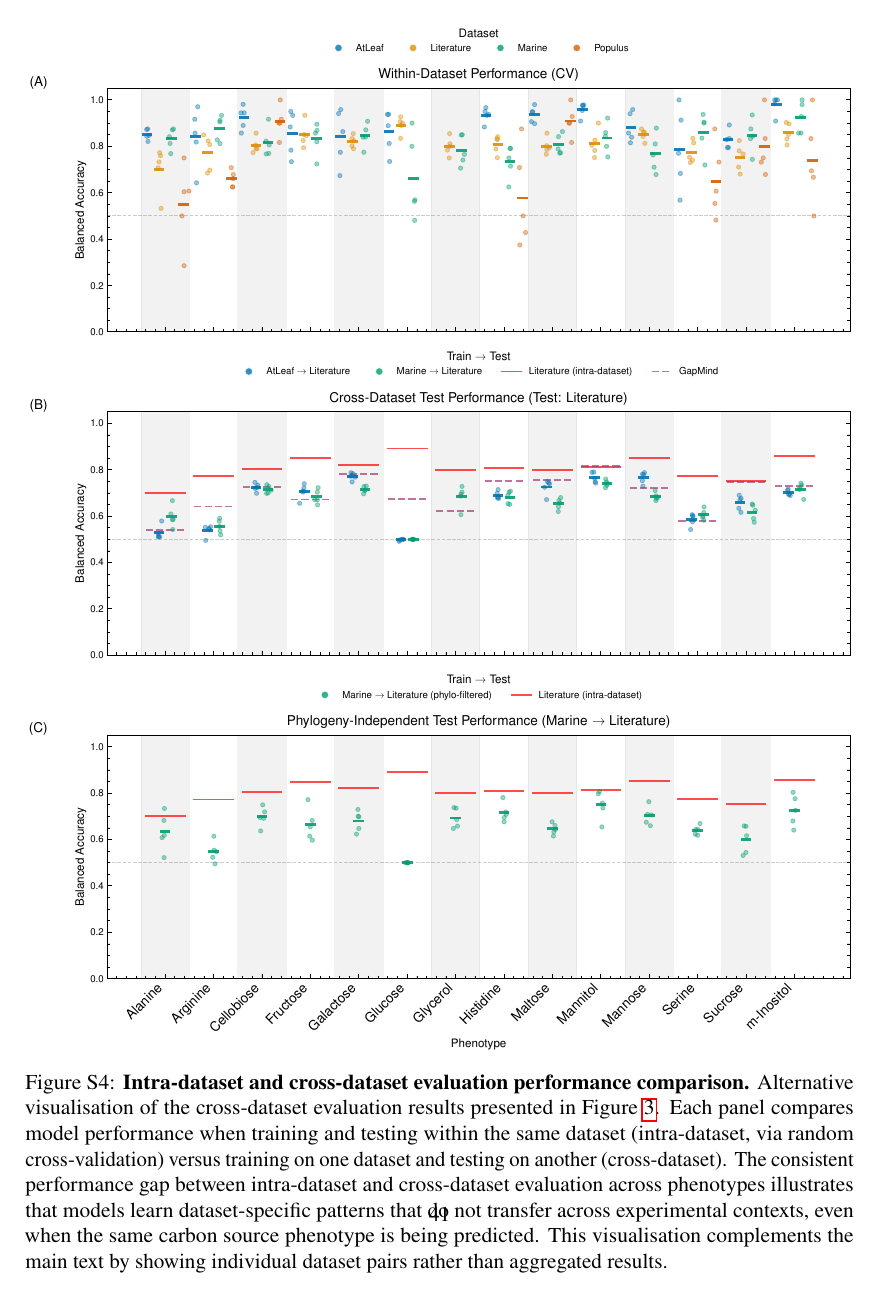
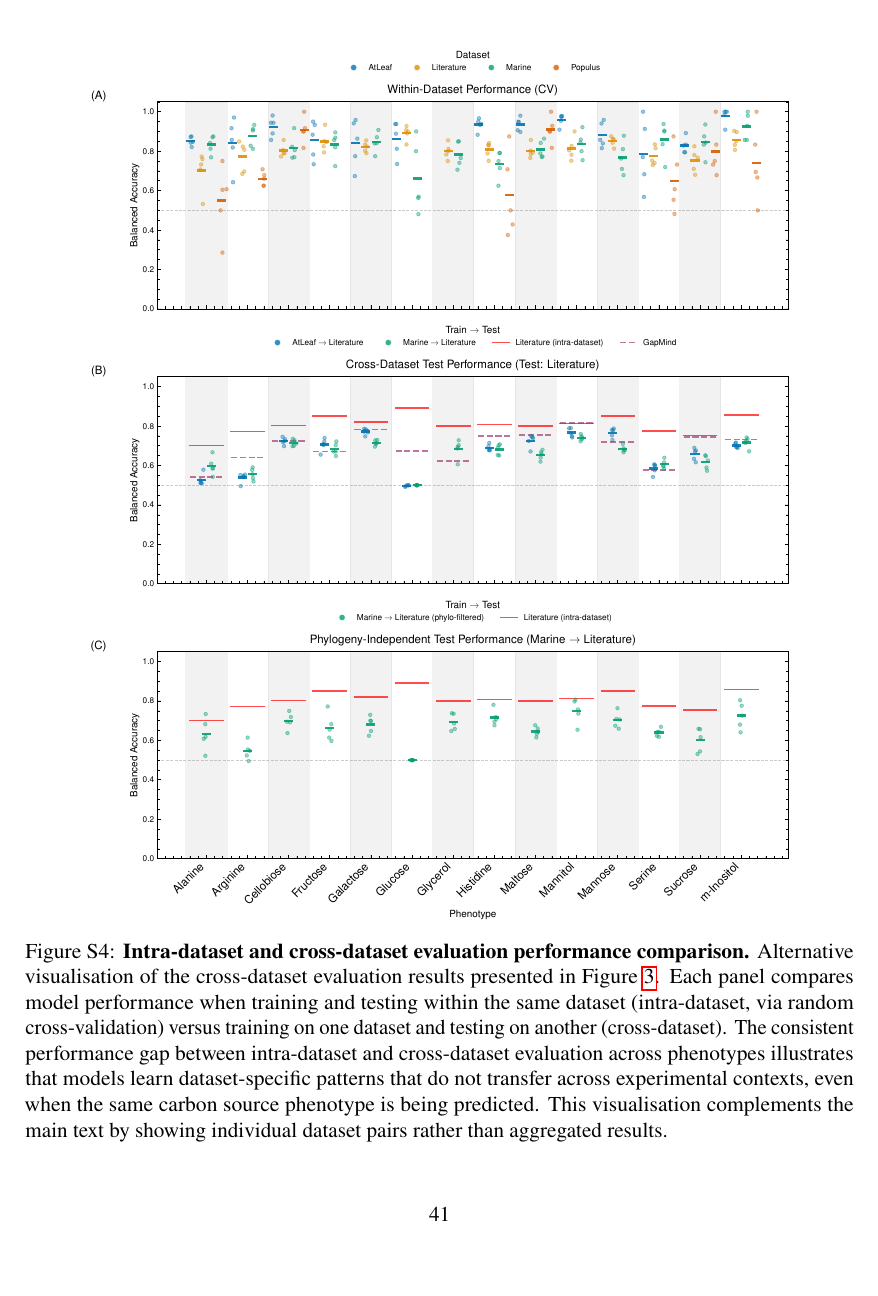
Before and after one commit to kbasecollaborations/trait-prediction-manuscript, a LaTeX paper (main.tex, which reads sections/supplementary.tex): page 42 of 43. Compiled offline with pdfLaTeX.

Commit message:
fix: scaling of figure s4

```diff
--- a/sections/supplementary.tex
+++ b/sections/supplementary.tex
@@ -178,7 +178,7 @@ Out-of-clade performance was consistently lower, confirming that random cross-va
 
 \begin{figure}[h]
 \centering
-\includegraphics[width=\textwidth]{figure3_alt.pdf}
+\includegraphics[width=0.85\textwidth]{figure3_alt.pdf}
 \caption{\textbf{Intra-dataset and cross-dataset evaluation performance comparison.}
 Alternative visualisation of the cross-dataset evaluation results presented in Figure~\ref{fig:ml_performance}.
 Each panel compares model performance when training and testing within the same dataset (intra-dataset, via random cross-validation) versus training on one dataset and testing on another (cross-dataset).
```
